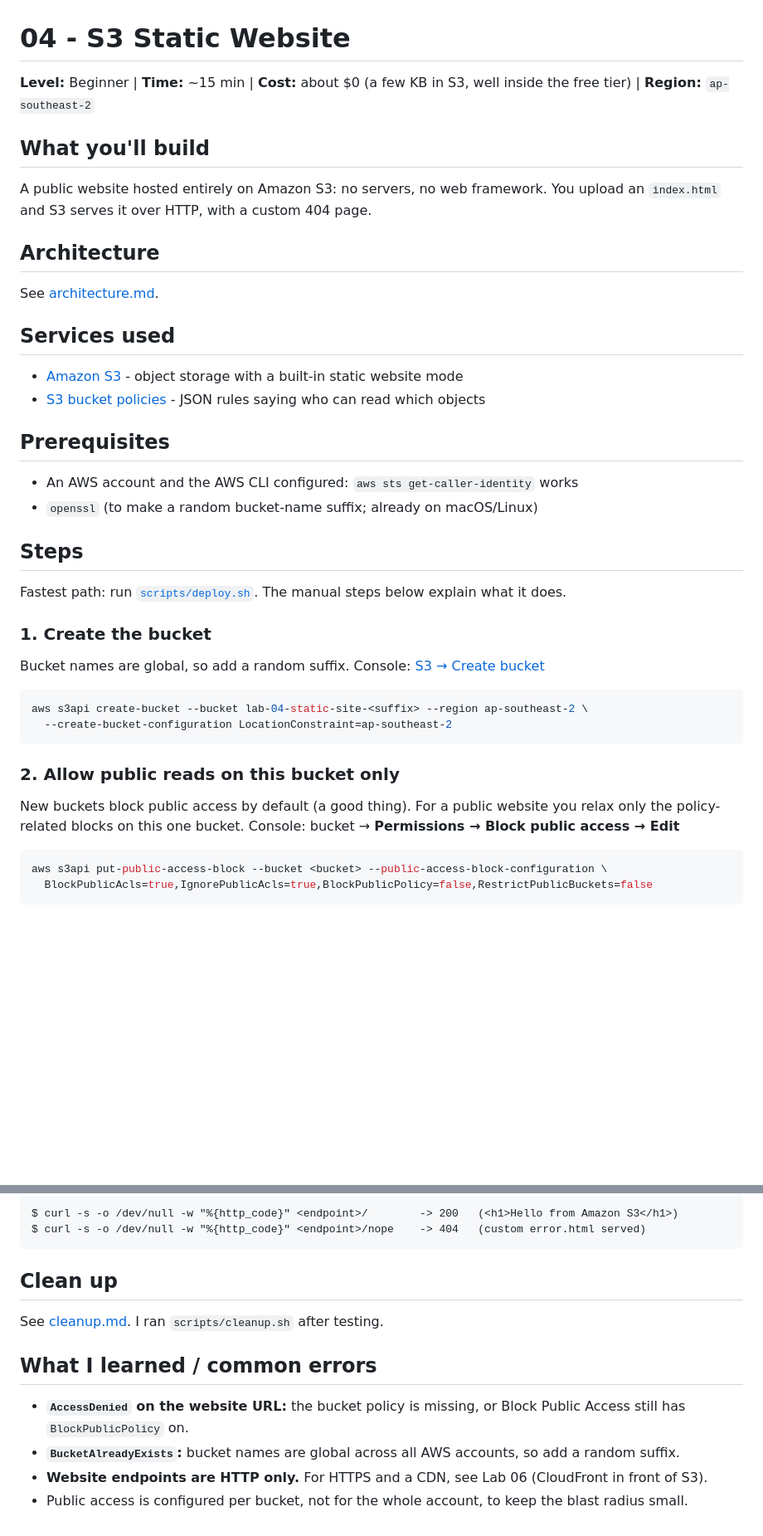
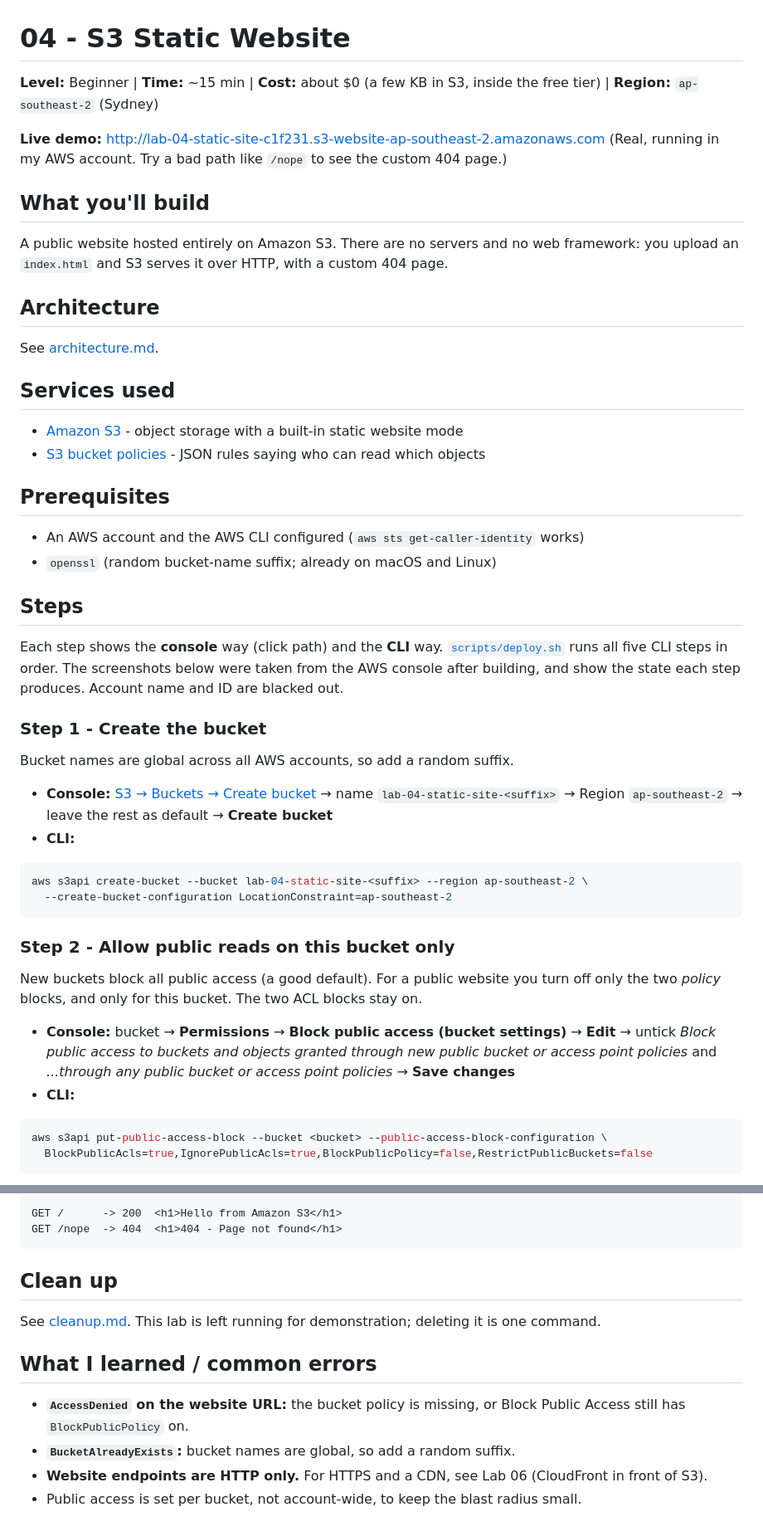
Before and after one commit to Aseeesh/aws-hands-on-labs, a Markdown page: 04-s3-static-website/README.md, 2 parts joined by grey strips. Shown at 83% size. Rendered like a GitHub page; blank space fills up the shorter version.

````diff
--- a/04-s3-static-website/README.md
+++ b/04-s3-static-website/README.md
@@ -1,9 +1,12 @@
 # 04 - S3 Static Website
 
-**Level:** Beginner | **Time:** ~15 min | **Cost:** about $0 (a few KB in S3, well inside the free tier) | **Region:** `ap-southeast-2`
+**Level:** Beginner | **Time:** ~15 min | **Cost:** about $0 (a few KB in S3, inside the free tier) | **Region:** `ap-southeast-2` (Sydney)
+
+**Live demo:** http://lab-04-static-site-c1f231.s3-website-ap-southeast-2.amazonaws.com
+(Real, running in my AWS account. Try a bad path like `/nope` to see the custom 404 page.)
 
 ## What you'll build
-A public website hosted entirely on Amazon S3: no servers, no web framework. You upload an `index.html` and S3 serves it over HTTP, with a custom 404 page.
+A public website hosted entirely on Amazon S3. There are no servers and no web framework: you upload an `index.html` and S3 serves it over HTTP, with a custom 404 page.
 
 ## Architecture
 See [architecture.md](architecture.md).
@@ -13,24 +16,27 @@ See [architecture.md](architecture.md).
 - [S3 bucket policies](https://docs.aws.amazon.com/AmazonS3/latest/userguide/bucket-policies.html) - JSON rules saying who can read which objects
 
 ## Prerequisites
-- An AWS account and the AWS CLI configured: `aws sts get-caller-identity` works
-- `openssl` (to make a random bucket-name suffix; already on macOS/Linux)
+- An AWS account and the AWS CLI configured (`aws sts get-caller-identity` works)
+- `openssl` (random bucket-name suffix; already on macOS and Linux)
 
 ## Steps
+Each step shows the **console** way (click path) and the **CLI** way. [`scripts/deploy.sh`](scripts/deploy.sh) runs all five CLI steps in order. The screenshots below were taken from the AWS console after building, and show the state each step produces. Account name and ID are blacked out.
 
-Fastest path: run [`scripts/deploy.sh`](scripts/deploy.sh). The manual steps below explain what it does.
+### Step 1 - Create the bucket
+Bucket names are global across all AWS accounts, so add a random suffix.
 
-### 1. Create the bucket
-Bucket names are global, so add a random suffix.
-Console: [S3 → Create bucket](https://s3.console.aws.amazon.com/s3/bucket/create)
+- **Console:** [S3 → Buckets → Create bucket](https://s3.console.aws.amazon.com/s3/bucket/create) → name `lab-04-static-site-<suffix>` → Region `ap-southeast-2` → leave the rest as default → **Create bucket**
+- **CLI:**
 ```bash
 aws s3api create-bucket --bucket lab-04-static-site-<suffix> --region ap-southeast-2 \
   --create-bucket-configuration LocationConstraint=ap-southeast-2
 ```
 
-### 2. Allow public reads on this bucket only
-New buckets block public access by default (a good thing). For a public website you relax only the policy-related blocks on this one bucket.
-Console: bucket → **Permissions → Block public access → Edit**
+### Step 2 - Allow public reads on this bucket only
+New buckets block all public access (a good default). For a public website you turn off only the two *policy* blocks, and only for this bucket. The two ACL blocks stay on.
+
+- **Console:** bucket → **Permissions** → **Block public access (bucket settings)** → **Edit** → untick *Block public access to buckets and objects granted through new public bucket or access point policies* and *...through any public bucket or access point policies* → **Save changes**
+- **CLI:**
 ```bash
 aws s3api put-public-access-block --bucket <bucket> --public-access-block-configuration \
   BlockPublicAcls=true,IgnorePublicAcls=true,BlockPublicPolicy=false,RestrictPublicBuckets=false
@@ -64,13 +87,13 @@ The endpoint is `http://<bucket>.s3-website-ap-southeast-2.amazonaws.com`. Resul
 ```
-$ curl -s -o /dev/null -w "%{http_code}" <endpoint>/        -> 200   (<h1>Hello from Amazon S3</h1>)
-$ curl -s -o /dev/null -w "%{http_code}" <endpoint>/nope    -> 404   (custom error.html served)
+GET /      -> 200  <h1>Hello from Amazon S3</h1>
+GET /nope  -> 404  <h1>404 - Page not found</h1>
 ```
 
 ## Clean up
-See [cleanup.md](cleanup.md). I ran `scripts/cleanup.sh` after testing.
+See [cleanup.md](cleanup.md). This lab is left running for demonstration; deleting it is one command.
 
 ## What I learned / common errors
 - **`AccessDenied` on the website URL:** the bucket policy is missing, or Block Public Access still has `BlockPublicPolicy` on.
-- **`BucketAlreadyExists`:** bucket names are global across all AWS accounts, so add a random suffix.
+- **`BucketAlreadyExists`:** bucket names are global, so add a random suffix.
 - **Website endpoints are HTTP only.** For HTTPS and a CDN, see Lab 06 (CloudFront in front of S3).
-- Public access is configured per bucket, not for the whole account, to keep the blast radius small.
+- Public access is set per bucket, not account-wide, to keep the blast radius small.
````
Also changed, not shown: other parts of 04-s3-static-website/README.md (+27 -10 lines), 04-s3-static-website/screenshots/01-block-public-access.png (added), 04-s3-static-website/screenshots/01-bucket-objects.png (deleted), 04-s3-static-website/screenshots/02-bucket-policy.png (added), 04-s3-static-website/screenshots/02-static-website-hosting-enabled.png (deleted), 04-s3-static-website/screenshots/03-static-website-hosting.png (added), 04-s3-static-website/screenshots/04-bucket-objects.png (added), 1 other file.
